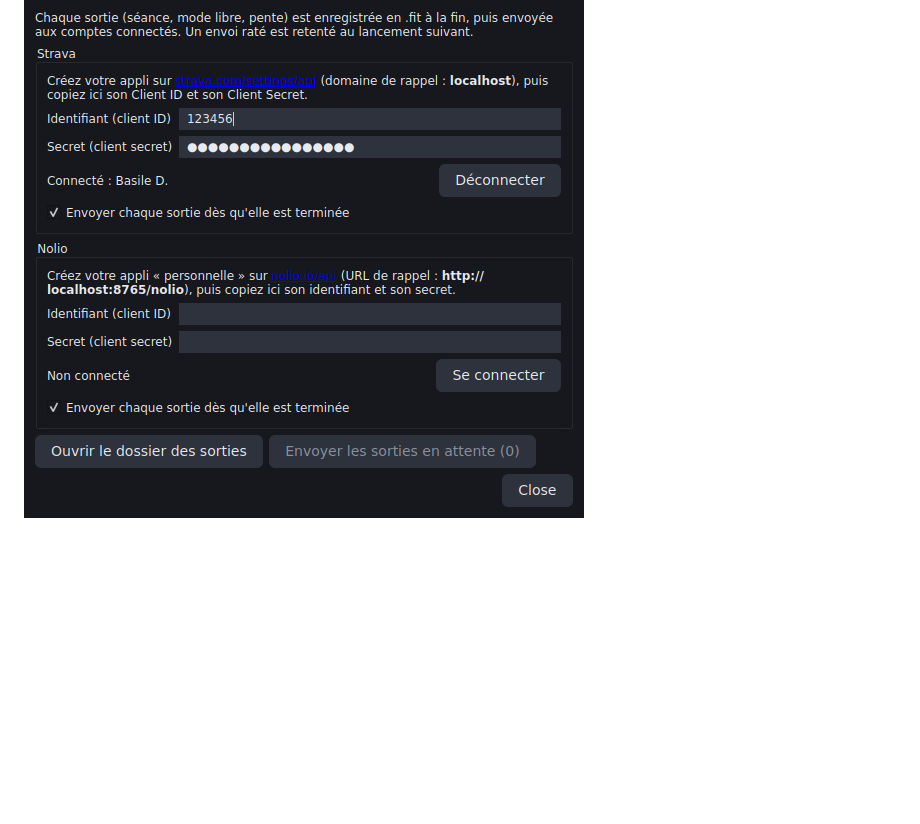
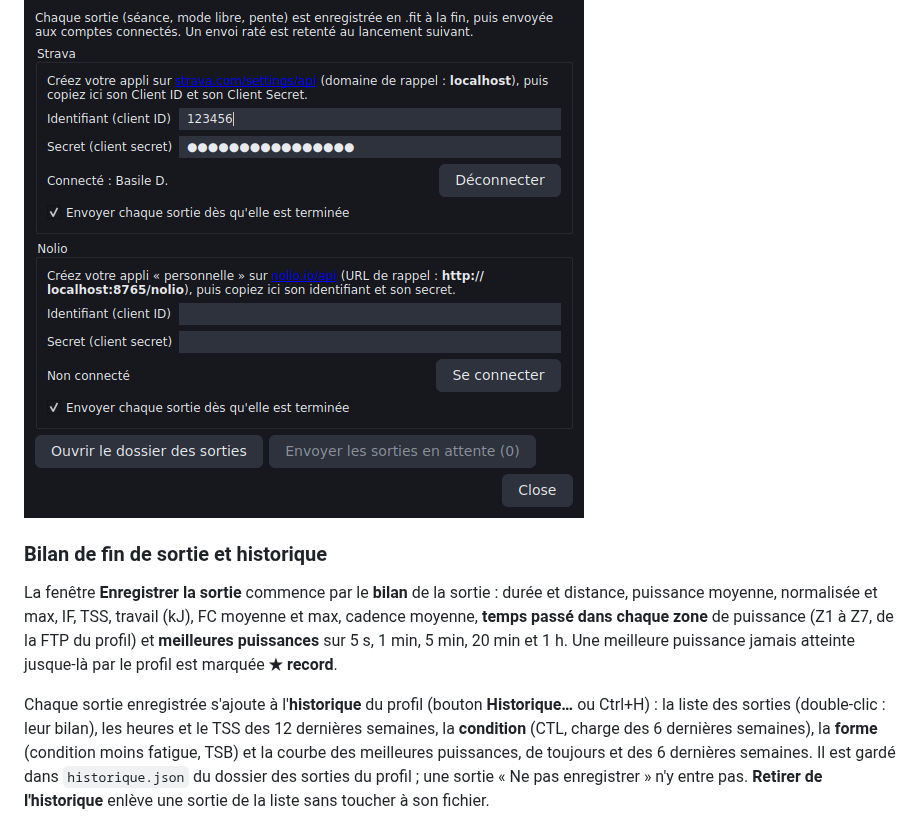
Before and after one commit to Basile-Desmolin/Home_trainer, a Markdown page: README.md, the part around one of its changes. Rendered like a GitHub page; blank space fills up the shorter version.

```diff
--- a/README.md
+++ b/README.md
@@ -337,3 +337,21 @@ sorties en attente**.
 
 ![Strava et Nolio](docs/strava-nolio.png)
 
+### Bilan de fin de sortie et historique
+
+La fenêtre **Enregistrer la sortie** commence par le **bilan** de la sortie :
+durée et distance, puissance moyenne, normalisée et max, IF, TSS, travail (kJ),
+FC moyenne et max, cadence moyenne, **temps passé dans chaque zone** de
+puissance (Z1 à Z7, de la FTP du profil) et **meilleures puissances** sur 5 s,
+1 min, 5 min, 20 min et 1 h. Une meilleure puissance jamais atteinte jusque-là
+par le profil est marquée **★ record**.
+
+Chaque sortie enregistrée s'ajoute à l'**historique** du profil (bouton
+**Historique…** ou Ctrl+H) : la liste des sorties (double-clic : leur bilan),
+les heures et le TSS des 12 dernières semaines, la **condition** (CTL, charge
+des 6 dernières semaines), la **forme** (condition moins fatigue, TSB) et la
+courbe des meilleures puissances, de toujours et des 6 dernières semaines. Il est
+gardé dans `historique.json` du dossier des sorties du profil ; une sortie
+« Ne pas enregistrer » n'y entre pas. **Retirer de l'historique** enlève une
+sortie de la liste sans toucher à son fichier.
+
```
Also changed, not shown: other parts of README.md (+4 -0 lines), docs/bilan.png (added), docs/historique.png (added), 8 other files.
